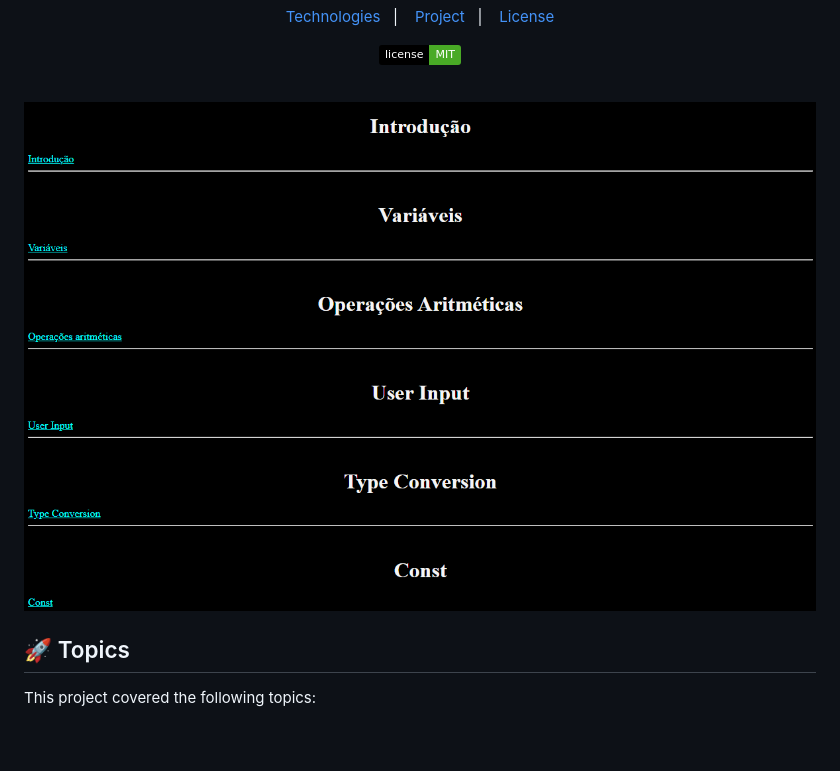
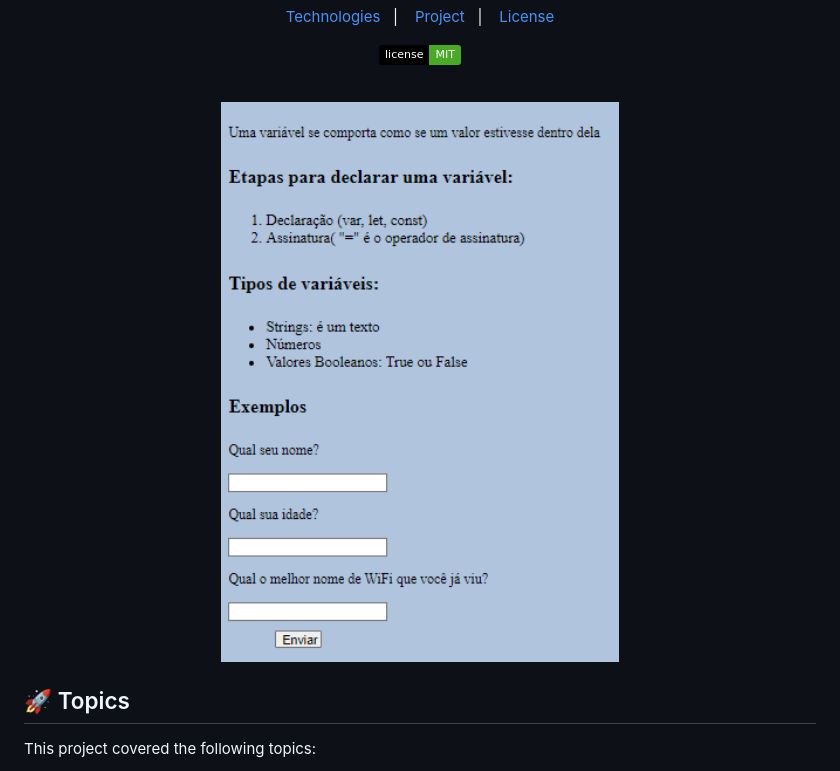
Before and after one commit to smoothemerson/Javascript-Course, a Markdown page: README.md, the part around the change. GitHub-like rendering; pictures changed too: github/preview.png (deleted), github/previewimg.png (added); badges without logos; blank space fills up the shorter version.

Commit message:
fix: change preview img

```diff
--- a/README.md
+++ b/README.md
@@ -13,7 +13,7 @@
 <br>
 
 <p align="center">
-  <img alt="Javascript Course" src="./github/preview.png" width="100%">
+  <img alt="Javascript Course" src="./github/previewimg.png" width="100%">
 </p>
 
 ## 🚀 Topics
```
